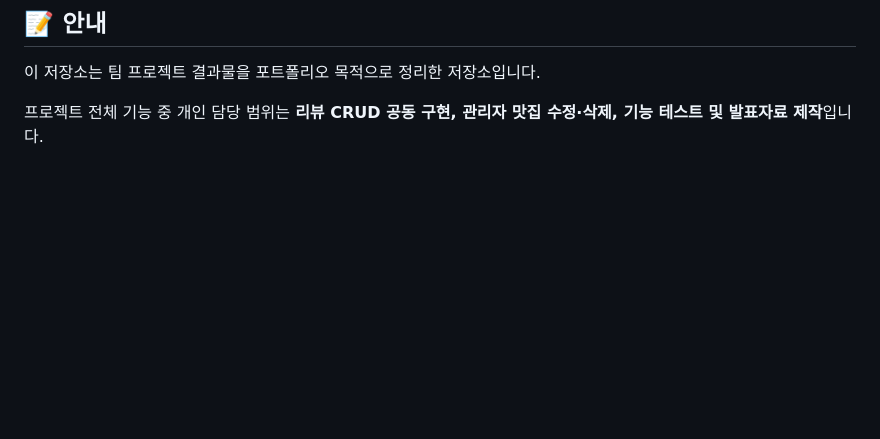
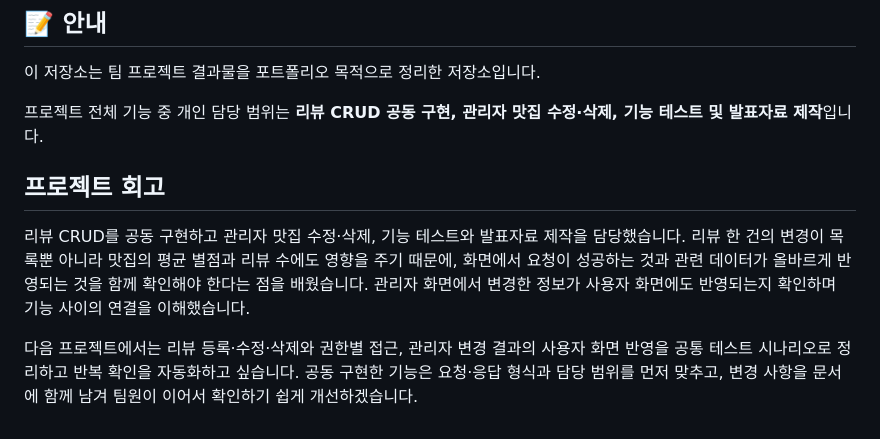
Before and after one commit to h-yuna-lab/matzip, a Markdown page: README.md, the part around the change. Rendered like a GitHub page; blank space fills up the shorter version.

Commit message:
천안맛ZIP README에 프로젝트 회고 추가

```diff
--- a/README.md
+++ b/README.md
@@ -250,3 +250,10 @@ npm run dev
 이 저장소는 팀 프로젝트 결과물을 포트폴리오 목적으로 정리한 저장소입니다.
 
 프로젝트 전체 기능 중 개인 담당 범위는 **리뷰 CRUD 공동 구현, 관리자 맛집 수정·삭제, 기능 테스트 및 발표자료 제작**입니다.
+
+
+## 프로젝트 회고
+
+리뷰 CRUD를 공동 구현하고 관리자 맛집 수정·삭제, 기능 테스트와 발표자료 제작을 담당했습니다. 리뷰 한 건의 변경이 목록뿐 아니라 맛집의 평균 별점과 리뷰 수에도 영향을 주기 때문에, 화면에서 요청이 성공하는 것과 관련 데이터가 올바르게 반영되는 것을 함께 확인해야 한다는 점을 배웠습니다. 관리자 화면에서 변경한 정보가 사용자 화면에도 반영되는지 확인하며 기능 사이의 연결을 이해했습니다.
+
+다음 프로젝트에서는 리뷰 등록·수정·삭제와 권한별 접근, 관리자 변경 결과의 사용자 화면 반영을 공통 테스트 시나리오로 정리하고 반복 확인을 자동화하고 싶습니다. 공동 구현한 기능은 요청·응답 형식과 담당 범위를 먼저 맞추고, 변경 사항을 문서에 함께 남겨 팀원이 이어서 확인하기 쉽게 개선하겠습니다.
```
